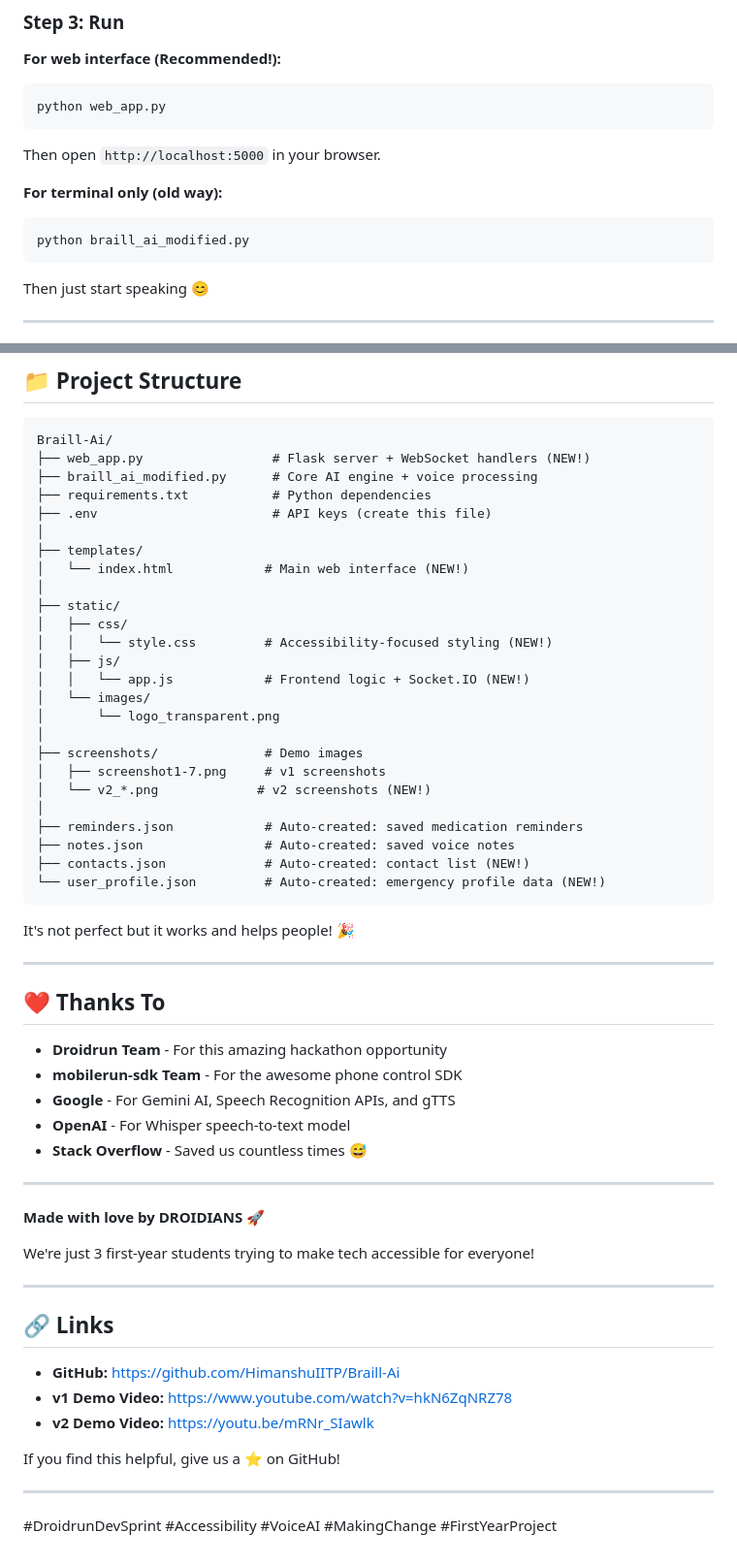
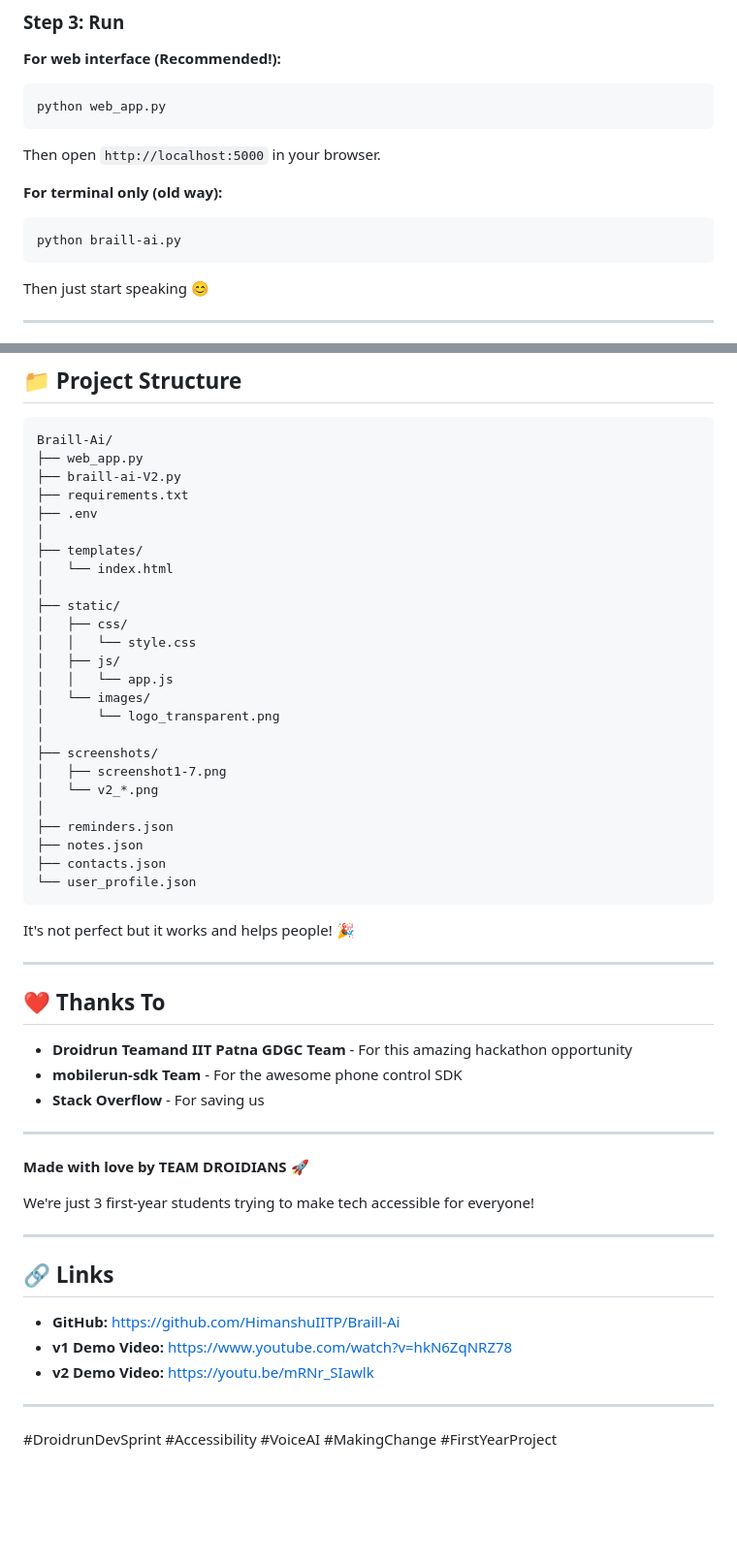
Before and after one commit to HimanshuIITP/Braill-Ai, a Markdown page: README.md, 2 parts joined by grey strips. Shown at 97% size. Rendered like a GitHub page; blank space fills up the shorter version.

````diff
--- a/README.md
+++ b/README.md
@@ -359,7 +359,7 @@ Then open `http://localhost:5000` in your browser.
 
 **For terminal only (old way):**
 ```bash
-python braill_ai_modified.py
+python braill-ai.py
 ```
 
 Then just start speaking 😊
@@ -506,30 +504,30 @@ We made this to help real people, not just for marks 🙂
 
 ```
 Braill-Ai/
-├── web_app.py                 # Flask server + WebSocket handlers (NEW!)
-├── braill_ai_modified.py      # Core AI engine + voice processing
-├── requirements.txt           # Python dependencies
-├── .env                       # API keys (create this file)
+├── web_app.py
+├── braill-ai-V2.py
+├── requirements.txt
+├── .env
 │
 ├── templates/
-│   └── index.html            # Main web interface (NEW!)
+│   └── index.html
 │
 ├── static/
 │   ├── css/
-│   │   └── style.css         # Accessibility-focused styling (NEW!)
+│   │   └── style.css
 │   ├── js/
-│   │   └── app.js            # Frontend logic + Socket.IO (NEW!)
+│   │   └── app.js
 │   └── images/
 │       └── logo_transparent.png
 │
-├── screenshots/              # Demo images
-│   ├── screenshot1-7.png     # v1 screenshots
-│   └── v2_*.png             # v2 screenshots (NEW!)
+├── screenshots/
+│   ├── screenshot1-7.png
+│   └── v2_*.png
 │
-├── reminders.json            # Auto-created: saved medication reminders
-├── notes.json                # Auto-created: saved voice notes
-├── contacts.json             # Auto-created: contact list (NEW!)
-└── user_profile.json         # Auto-created: emergency profile data (NEW!)
+├── reminders.json
+├── notes.json
+├── contacts.json
+└── user_profile.json
 ```
 
 It's not perfect but it works and helps people! 🎉
@@ -538,15 +536,13 @@ It's not perfect but it works and helps people! 🎉
 
 ## ❤️ Thanks To
 
-* **Droidrun Team** - For this amazing hackathon opportunity
+* **Droidrun Teamand IIT Patna GDGC Team** - For this amazing hackathon opportunity
 * **mobilerun-sdk Team** - For the awesome phone control SDK
-* **Google** - For Gemini AI, Speech Recognition APIs, and gTTS
-* **OpenAI** - For Whisper speech-to-text model
-* **Stack Overflow** - Saved us countless times 😅
+* **Stack Overflow** -  For saving us
 
 ---
 
-**Made with love by DROIDIANS 🚀**
+**Made with love by TEAM DROIDIANS 🚀**
 
 We're just 3 first-year students trying to make tech accessible for everyone!
 
@@ -558,8 +554,6 @@ We're just 3 first-year students trying to make tech accessible for everyone!
 - **v1 Demo Video:** https://www.youtube.com/watch?v=hkN6ZqNRZ78
 - **v2 Demo Video:** https://youtu.be/mRNr_SIawlk
 
-If you find this helpful, give us a ⭐ on GitHub!
-
 ---
 
 #DroidrunDevSprint #Accessibility #VoiceAI #MakingChange #FirstYearProject
````
Also changed, not shown: other parts of README.md (+0 -2 lines).
